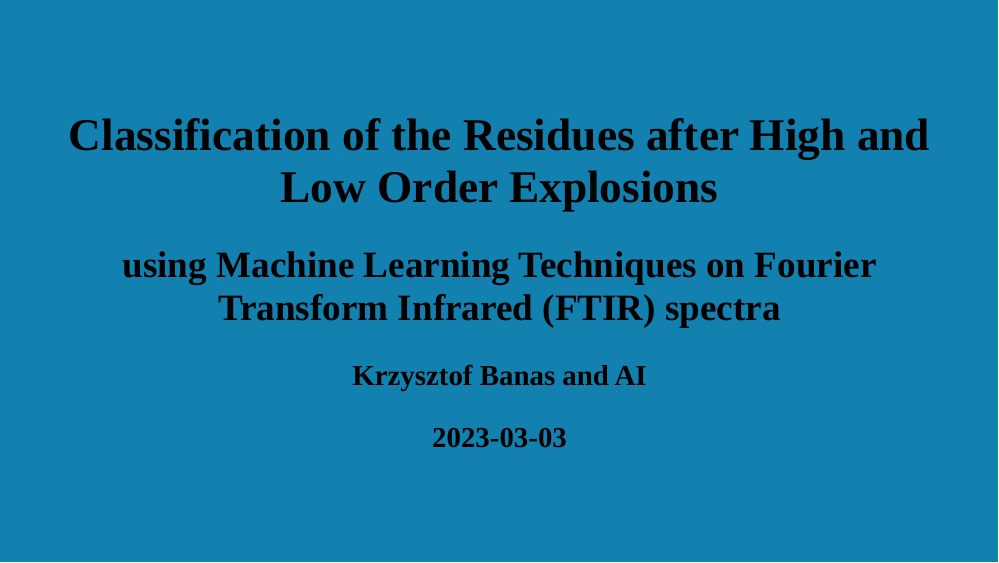
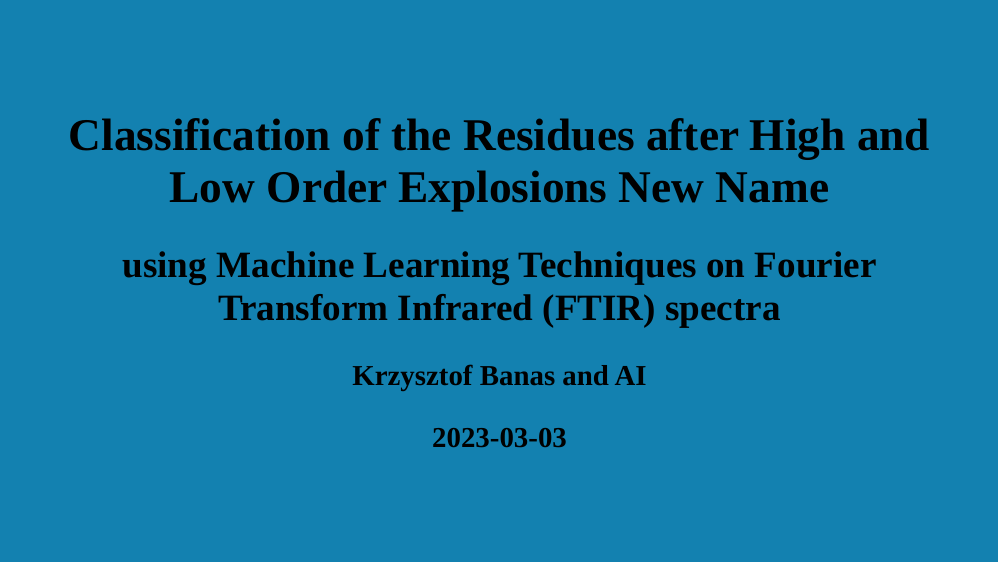
Before and after one commit to krzbanas/2023-03-30_SSLS_Seminar, an R Markdown document (index.Rmd): page 1 of 38. The pictures show the slides in the output file index.html that the author committed with the source; the slides are laid out offline by our stand-in for remark.js, each with all of its steps uncovered, in fonts that may differ from those the slides ask for, and without slide numbers, shadows or browser add-ons; a font, style sheet, LaTeX package, included part or bibliography that could not be used is replaced or left out.

Commit message:
name change

```diff
--- a/index.Rmd
+++ b/index.Rmd
@@ -1,5 +1,5 @@
 ---
-title: "Classification of the Residues after High and Low Order Explosions"
+title: "Classification of the Residues after High and Low Order Explosions New Name"
 subtitle: "using Machine Learning Techniques on Fourier Transform Infrared (FTIR) spectra"
 author:
   - "Krzysztof Banas and AI"
```
Also changed, not shown: index.html, 2 other files.
